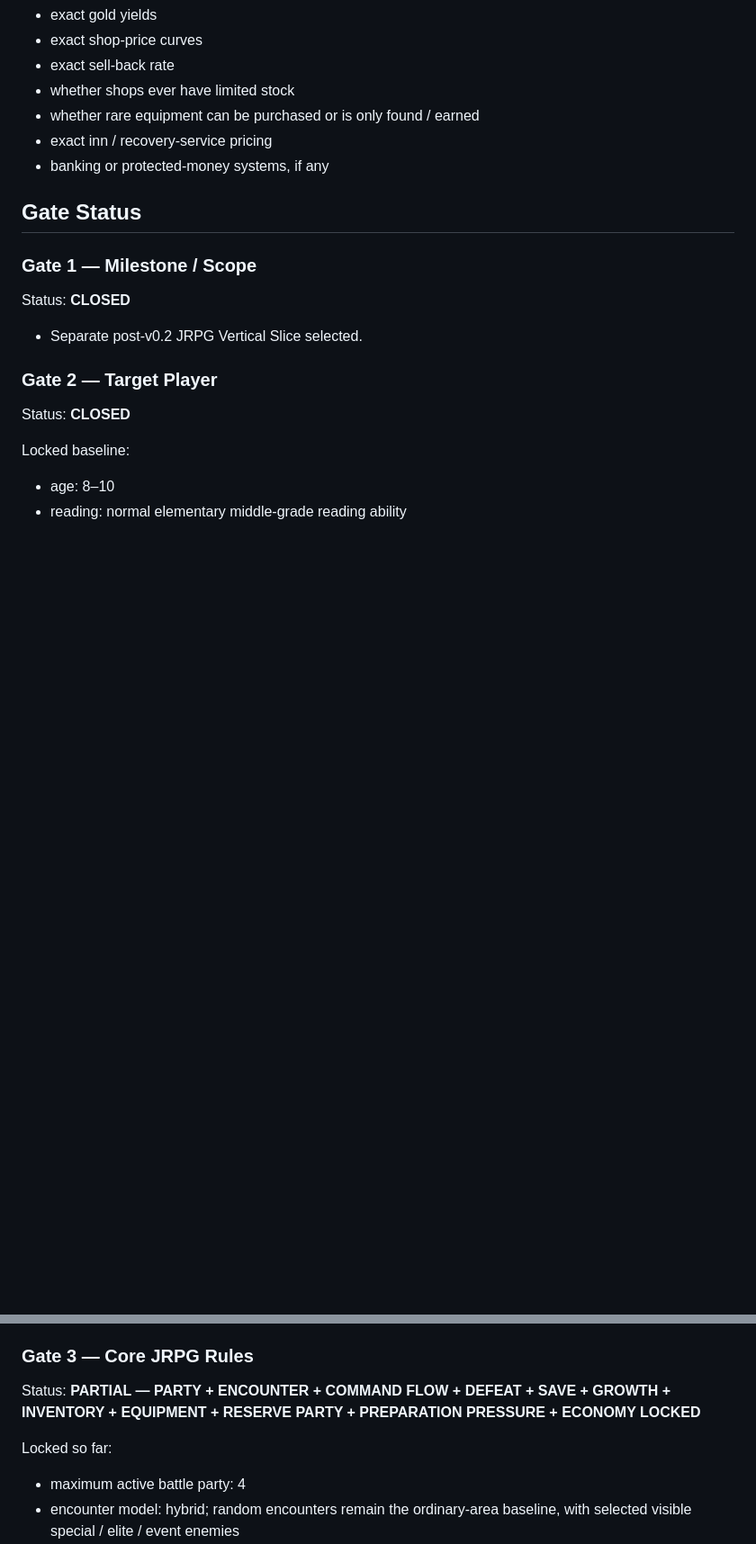
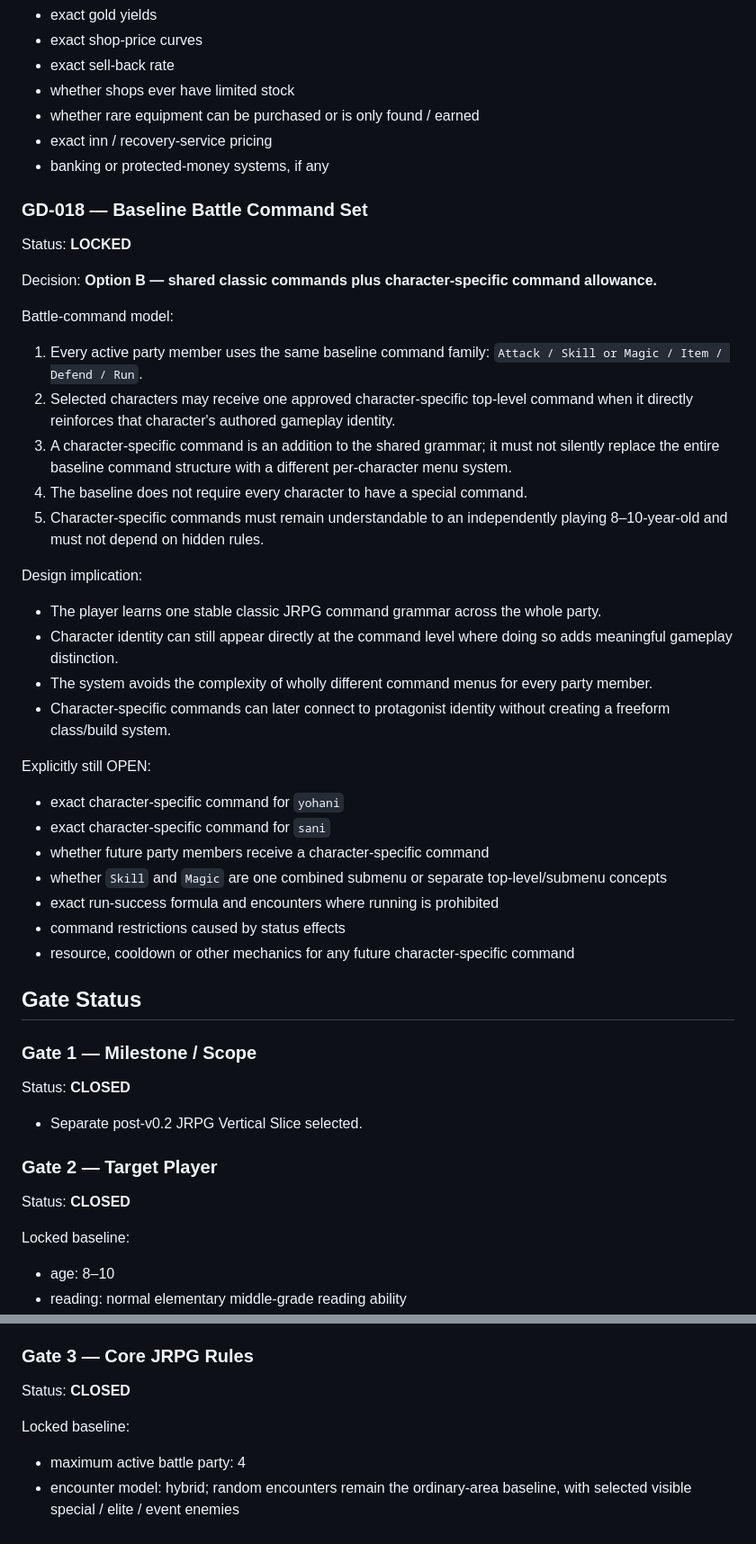
Before and after one commit to key8745-netizen/ibisgame, a Markdown page: docs/GAME_DIRECTION_SSOT.md, 2 parts joined by grey strips. Shown at 90% size. Drawn GitHub-style; blank space fills up the shorter version.

Commit message:
docs: lock battle command set and close gate 3

```diff
--- a/docs/GAME_DIRECTION_SSOT.md
+++ b/docs/GAME_DIRECTION_SSOT.md
@@ -467,6 +468,37 @@ Explicitly still OPEN:
 - exact inn / recovery-service pricing
 - banking or protected-money systems, if any
 
+### GD-018 — Baseline Battle Command Set
+
+Status: **LOCKED**
+
+Decision: **Option B — shared classic commands plus character-specific command allowance.**
+
+Battle-command model:
+
+1. Every active party member uses the same baseline command family: `Attack / Skill or Magic / Item / Defend / Run`.
+2. Selected characters may receive one approved character-specific top-level command when it directly reinforces that character's authored gameplay identity.
+3. A character-specific command is an addition to the shared grammar; it must not silently replace the entire baseline command structure with a different per-character menu system.
+4. The baseline does not require every character to have a special command.
+5. Character-specific commands must remain understandable to an independently playing 8–10-year-old and must not depend on hidden rules.
+
+Design implication:
+
+- The player learns one stable classic JRPG command grammar across the whole party.
+- Character identity can still appear directly at the command level where doing so adds meaningful gameplay distinction.
+- The system avoids the complexity of wholly different command menus for every party member.
+- Character-specific commands can later connect to protagonist identity without creating a freeform class/build system.
+
+Explicitly still OPEN:
+
+- exact character-specific command for `yohani`
+- exact character-specific command for `sani`
+- whether future party members receive a character-specific command
+- whether `Skill` and `Magic` are one combined submenu or separate top-level/submenu concepts
+- exact run-success formula and encounters where running is prohibited
+- command restrictions caused by status effects
+- resource, cooldown or other mechanics for any future character-specific command
+
 ## Gate Status
 
 ### Gate 1 — Milestone / Scope
@@ -489,9 +521,9 @@ Locked baseline:
 
 ### Gate 3 — Core JRPG Rules
 
-Status: **PARTIAL — PARTY + ENCOUNTER + COMMAND FLOW + DEFEAT + SAVE + GROWTH + INVENTORY + EQUIPMENT + RESERVE PARTY + PREPARATION PRESSURE + ECONOMY LOCKED**
+Status: **CLOSED**
 
-Locked so far:
+Locked baseline:
 
 - maximum active battle party: 4
 - encounter model: hybrid; random encounters remain the ordinary-area baseline, with selected visible special / elite / event enemies
```
Also changed, not shown: other parts of docs/GAME_DIRECTION_SSOT.md (+3 -1 lines).
